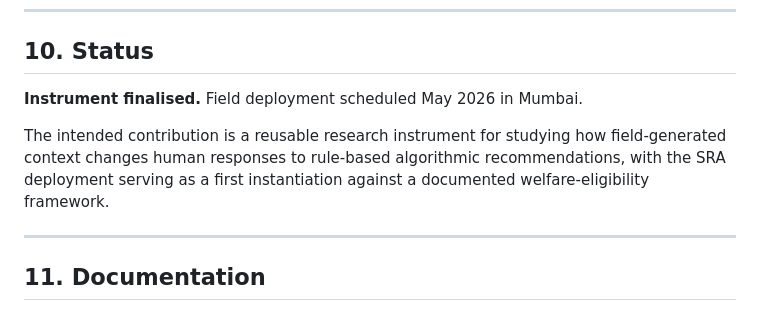
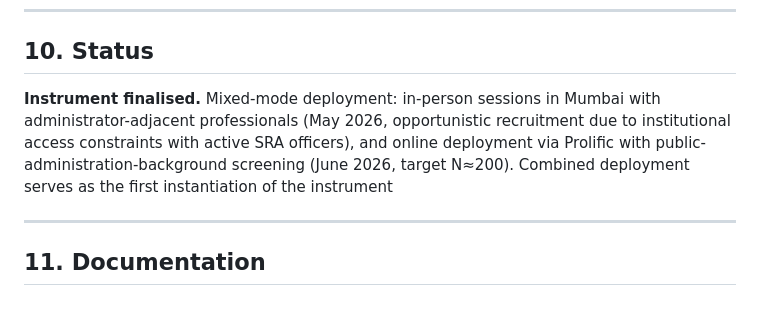
Before and after one commit to ParthMody/SARALv1, a Markdown page: README.md, the part around the change. GitHub-like rendering.

Commit message:
Revise status and deployment information in README
Updated deployment details and clarified the contribution of the research instrument.

```diff
--- a/README.md
+++ b/README.md
@@ -248,9 +248,7 @@ uvicorn app.main:app --reload
 
 ## 10. Status
 
-**Instrument finalised.** Field deployment scheduled May 2026 in Mumbai.
-
-The intended contribution is a reusable research instrument for studying how field-generated context changes human responses to rule-based algorithmic recommendations, with the SRA deployment serving as a first instantiation against a documented welfare-eligibility framework.
+**Instrument finalised.** Mixed-mode deployment: in-person sessions in Mumbai with administrator-adjacent professionals (May 2026, opportunistic recruitment due to institutional access constraints with active SRA officers), and online deployment via Prolific with public-administration-background screening (June 2026, target N≈200). Combined deployment serves as the first instantiation of the instrument
 
 ---
 
```
